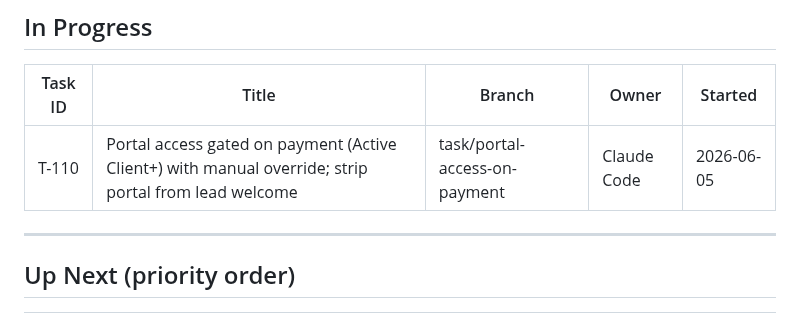
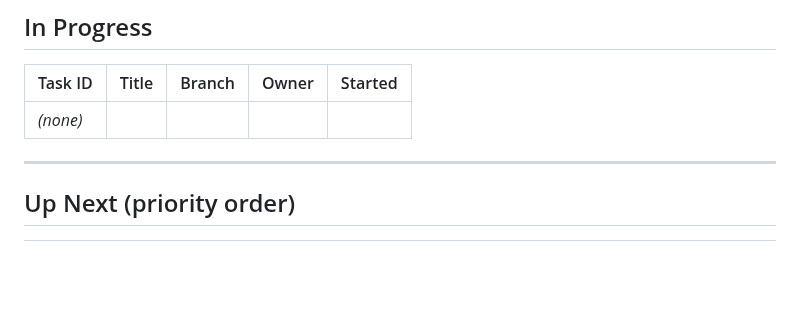
Before and after one commit to PrismAIAnalytics/prism-ai-dashboard, a Markdown page: TASKS.md, the part around one of its changes. GitHub-like rendering; blank space fills up the shorter version.

```diff
--- a/TASKS.md
+++ b/TASKS.md
@@ -9,7 +9,7 @@
 
 | Task ID | Title | Branch | Owner | Started |
 |---------|-------|--------|-------|---------|
-| T-110 | Portal access gated on payment (Active Client+) with manual override; strip portal from lead welcome | task/portal-access-on-payment | Claude Code | 2026-06-05 |
+| _(none)_ | | | | |
 
 ---
 
```
Also changed, not shown: other parts of TASKS.md (+1 -0 lines).
